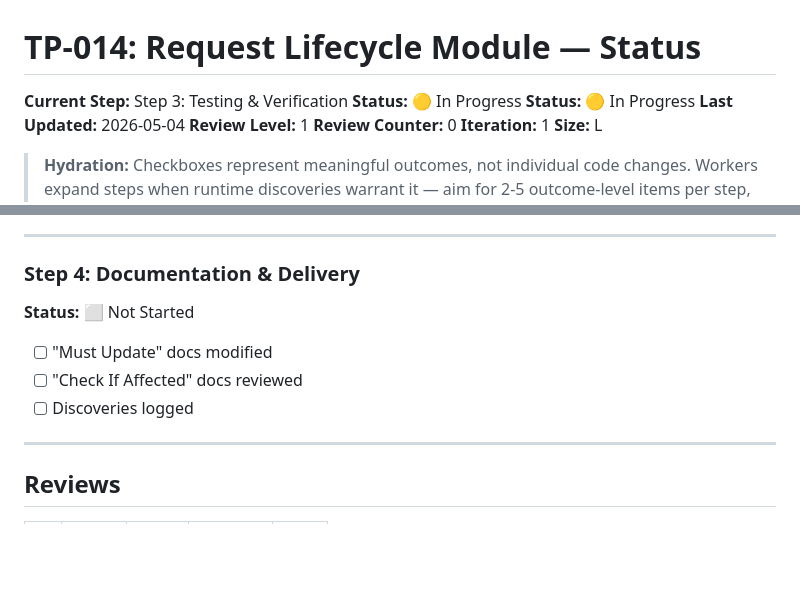
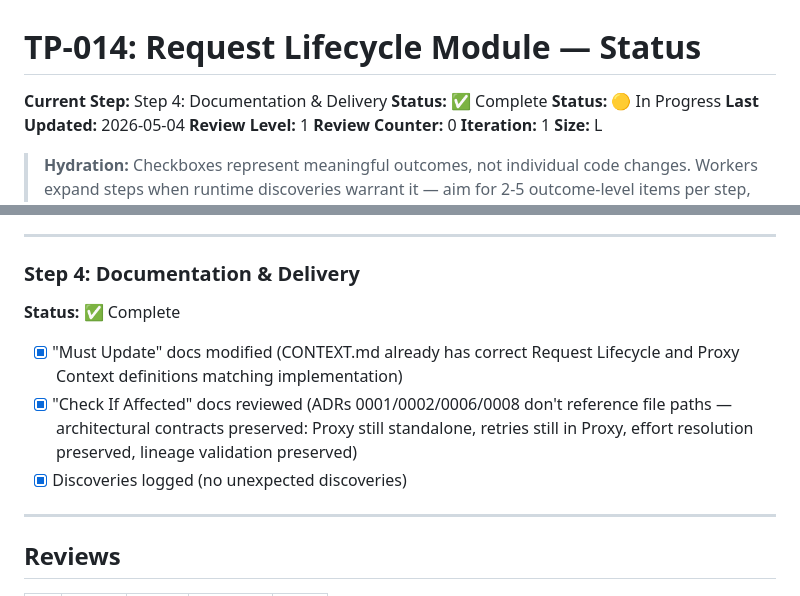
Before and after one commit to schultzp2020/pi-extensions, a Markdown page: taskplane-tasks/TP-014-request-lifecycle-module/STATUS.md, 2 parts joined by grey strips. Drawn GitHub-style; blank space fills up the shorter version.

Commit message:
feat(TP-014): complete Step 4 — documentation verified, task complete

```diff
--- a/taskplane-tasks/TP-014-request-lifecycle-module/STATUS.md
+++ b/taskplane-tasks/TP-014-request-lifecycle-module/STATUS.md
@@ -1,7 +1,7 @@
 # TP-014: Request Lifecycle Module — Status
 
-**Current Step:** Step 3: Testing & Verification
-**Status:** 🟡 In Progress
+**Current Step:** Step 4: Documentation & Delivery
+**Status:** ✅ Complete
 **Status:** 🟡 In Progress
 **Last Updated:** 2026-05-04
 **Review Level:** 1
@@ -64,11 +64,11 @@
 
 ### Step 4: Documentation & Delivery
 
-**Status:** ⬜ Not Started
+**Status:** ✅ Complete
 
-- [ ] "Must Update" docs modified
-- [ ] "Check If Affected" docs reviewed
-- [ ] Discoveries logged
+- [x] "Must Update" docs modified (CONTEXT.md already has correct Request Lifecycle and Proxy Context definitions matching implementation)
+- [x] "Check If Affected" docs reviewed (ADRs 0001/0002/0006/0008 don't reference file paths — architectural contracts preserved: Proxy still standalone, retries still in Proxy, effort resolution preserved, lineage validation preserved)
+- [x] Discoveries logged (no unexpected discoveries)
 
 ---
 
```
